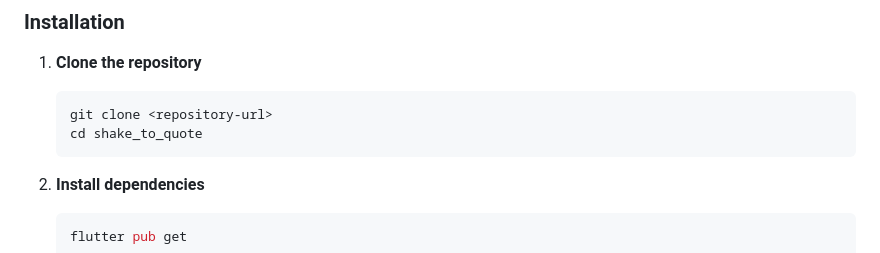
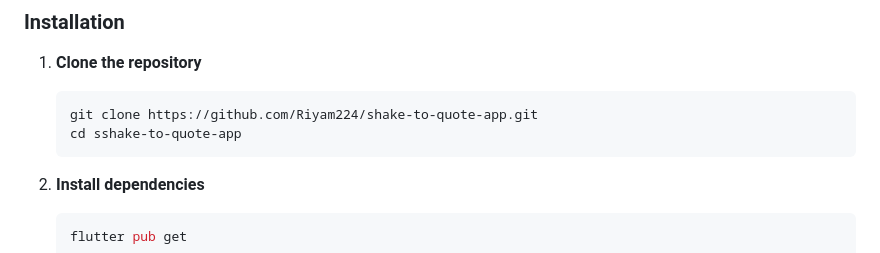
Before and after one commit to Riyam224/shake-to-quote-app, a Markdown page: README.md, the part around the change. GitHub-like rendering.

````diff
--- a/README.md
+++ b/README.md
@@ -155,8 +155,8 @@ This app uses a **hybrid architecture** combining Flutter's cross-platform UI wi
 1. **Clone the repository**
 
    ```bash
-   git clone <repository-url>
-   cd shake_to_quote
+   git clone https://github.com/Riyam224/shake-to-quote-app.git
+   cd sshake-to-quote-app
    ```
 
 2. **Install dependencies**
````
